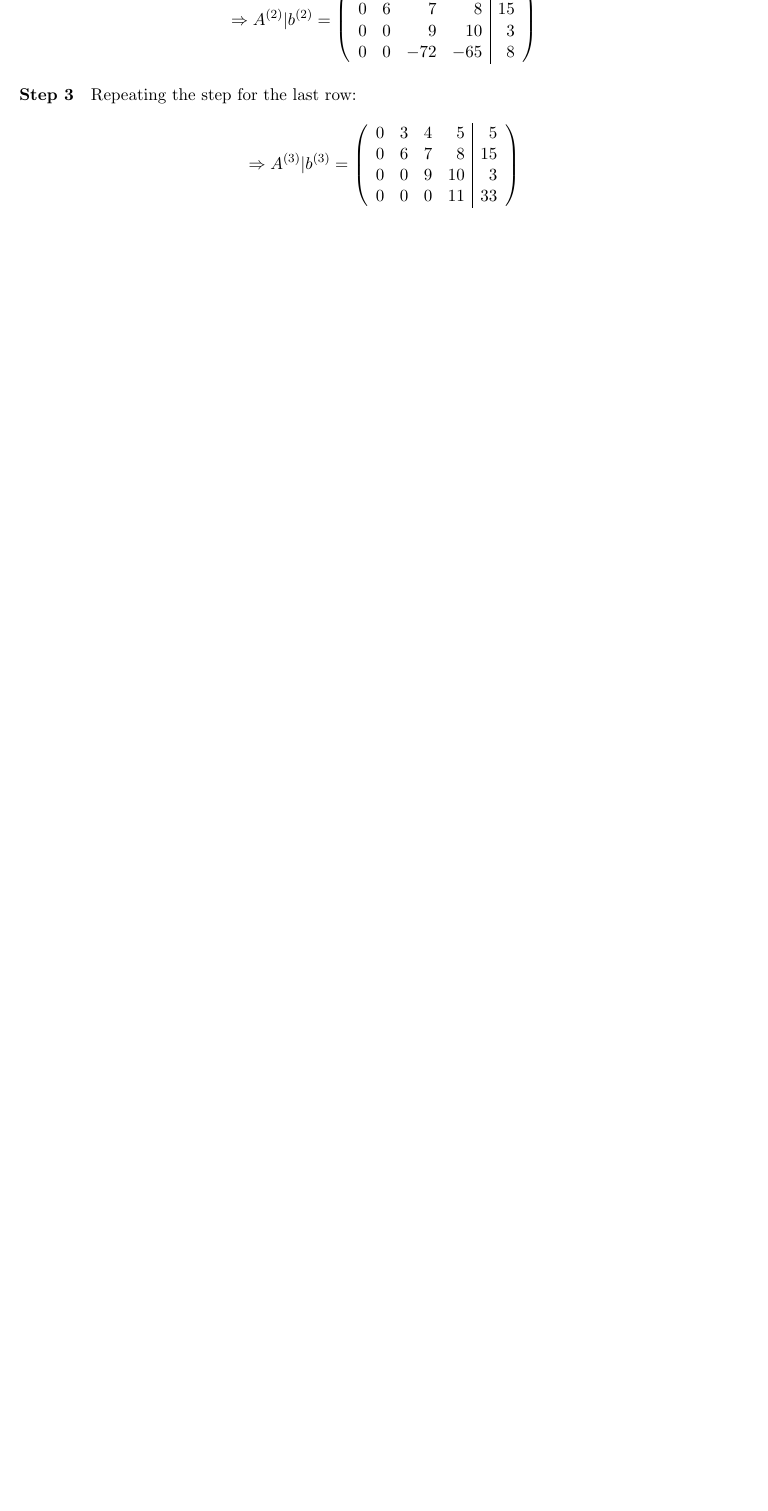
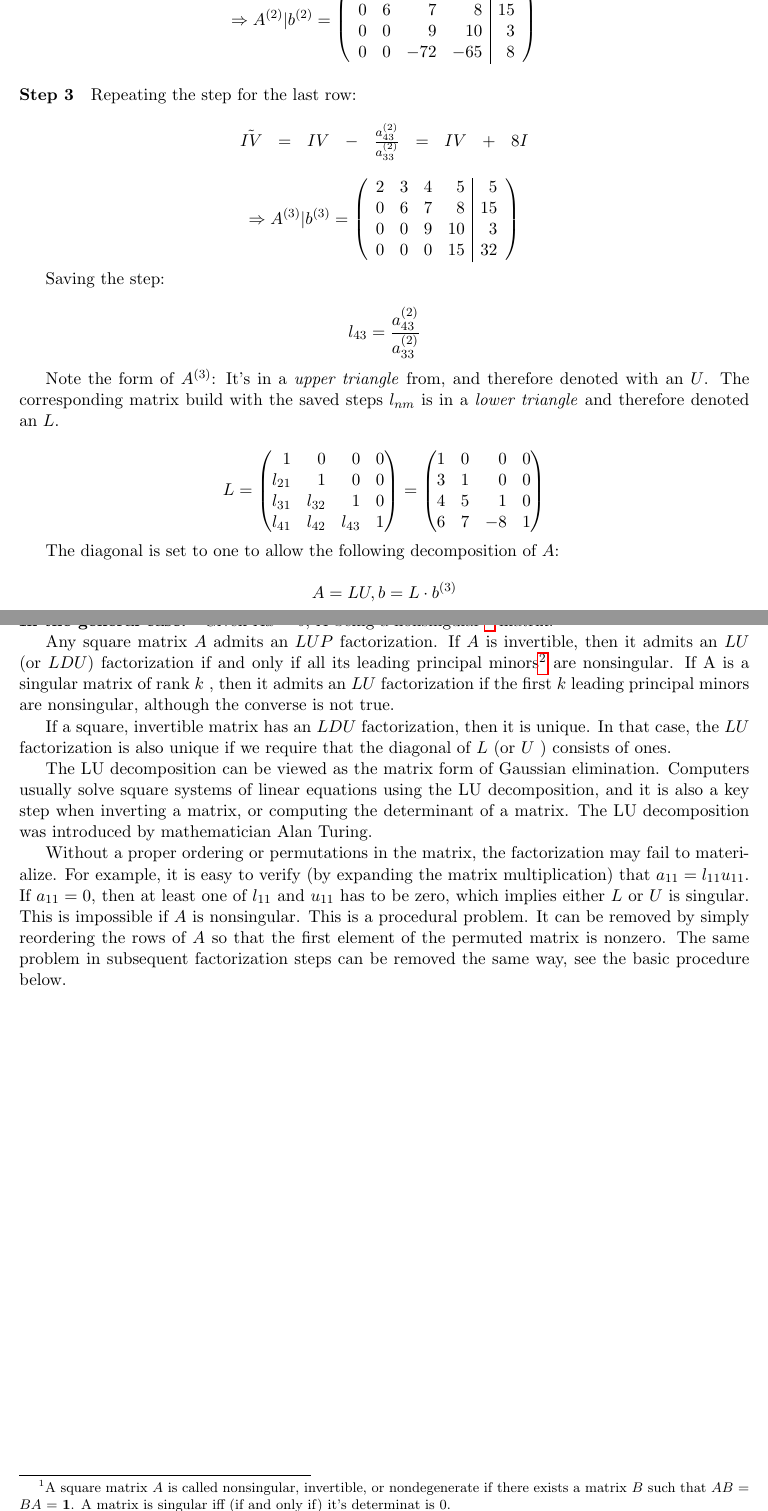
Before and after one commit to samuelsmal/numerik_1_script, a LaTeX book (numerik1.tex, which reads parts/solutions-of-linear-systems.tex): part of page 4 of 15 before the commit and two parts of pages 4 and 5 of 17 after it, the two joined at a grey line, cut so that both start at the same text, the shorter picture padded with empty space. Compiled offline with pdfLaTeX.

Commit message:
Second page

```diff
--- a/parts/solutions-of-linear-systems.tex
+++ b/parts/solutions-of-linear-systems.tex
@@ -47,3 +51,8 @@ first matrix and increasing by one for each elimination step.
+	l_{21} = \frac{a_{21}^{(1)}}{a_{11}^{(0)}},
+	l_{31} = \frac{a_{31}^{(0)}}{a_{11}^{(0)}},
+	l_{41} = \frac{a_{41}^{(0)}}{a_{11}^{(0)}}
+\]
+
 
 \[
 	\Rightarrow
@@ -62 +80,3 @@ Eliminate $x_2$ from $III$, $IV$, while using only the second row of $A^{(1)}$:
 \[
+	l_{32} = \frac{a_{32}^{(1)}}{a_{22}^{(1)}},
+	l_{42} = \frac{a_{42}^{(1)}}{a_{22}^{(1)}}
@@ -80,19 +96,87 @@ Eliminate $x_2$ from $III$, $IV$, while using only the second row of $A^{(1)}$:
 \paragraph{Step 3}
 Repeating the step for the last row:
 
+\[\begin{matrix*}[r]
+	\tilde{IV}  & = & IV  & - & \frac{a_{43}^{(2)}}{a_{33}^{(2)}} & = & IV  & + & 8I \\
+\end{matrix*} \]
+
 \[
 	\Rightarrow
 	A^{(3)}|b^{(3)} =
 	\left(\begin{array}{r r r r | r}
-			0 & 3 &  4 &  5 &  5 \\
+			2 & 3 &  4 &  5 &  5 \\
 			0 & 6 &  7 &  8 & 15 \\
 			0 & 0 &  9 & 10 &  3 \\
-			0 & 0 &  0 & 11 & 33
+			0 & 0 &  0 & 15 & 32
 	\end{array}\right)
 \]
 
+Saving the step:
 
+\[
+	l_{43} = \frac{a_{43}^{(2)}}{a_{33}^{(2)}}
+\]
+
+Note the form of $A^{(3)}$: It's in a \textit{upper triangle} from, and therefore
+denoted with an $U$. The corresponding matrix build with the saved steps $l_{nm}$ is in a
+\textit{lower triangle} and therefore denoted an $L$.
+
+\[L = \begin{pmatrix*}[r]
+	1      &      0 &      0 & 0 \\
+	l_{21} &      1 &      0 & 0 \\
+	l_{31} & l_{32} &      1 & 0 \\
+	l_{41} & l_{42} & l_{43} & 1
+\end{pmatrix*} =
+\begin{pmatrix*}[r]
+	1 & 0 & 0 & 0 \\
+	3 & 1 & 0 & 0 \\
+	4 & 5 & 1 & 0 \\
+	6 & 7 & -8 & 1
+\end{pmatrix*}
+\]
+
+The diagonal is set to one to allow the following decomposition of $A$:
+
+\[
+	A = LU, b = L \cdot b^{(3)}
+\]
 
 % END Example
 
+\paragraph{In the general case:} Given $Ax = b$, $A$ being a nonsingular
+\footnote{A square matrix $A$ is called nonsingular, invertible, or
+nondegenerate if there exists a matrix $B$ such that $AB$ = $BA$ = $\mathbf{1}$.
+A matrix is singular iff (if and only if) it's determinat is 0.} matrix.
+
+Any square matrix $A$ admits an $LUP$ factorization. If $A$ is invertible,
+then it admits an $LU$ (or $LDU$) factorization if and only if all its leading
+principal minors\footnote{In linear algebra, a minor of a matrix $A$ is the
+determinant of some smaller square matrix, cut down from $A$ by removing one or
+more of its rows or columns. Minors obtained by removing just one row and one
+column from square matrices (first minors) are required for calculating matrix
+cofactors, which in turn are useful for computing both the determinant and
+inverse of square matrices.} are nonsingular. If A is a singular matrix of rank $k$ ,
+then it admits an $LU$ factorization if the first $k$ leading principal minors
+are nonsingular, although the converse is not true.
+
+If a square, invertible matrix has an $LDU$ factorization, then it is unique.
+In that case, the $LU$ factorization is also unique if we require that the
+diagonal of $L$ (or $U$ ) consists of ones.
+
+The LU decomposition can be viewed as the matrix form of Gaussian elimination.
+Computers usually solve square systems of linear equations using the LU
+decomposition, and it is also a key step when inverting a matrix, or
+computing the determinant of a matrix. The LU decomposition was introduced
+by mathematician Alan Turing.
+
+Without a proper ordering or permutations in the matrix,
+the factorization may fail to materialize. For example, it is easy to verify
+(by expanding the matrix multiplication) that $a_{11} = l_{11} u_{11}$.
+If $a_{11} = 0$, then at least one of $l_{11}$ and $u_{11}$ has to be zero,
+which implies either $L$ or $U$ is singular. This is impossible if $A$ is
+nonsingular. This is a procedural problem. It can be removed by simply
+reordering the rows of $A$ so that the first element of the permuted matrix is
+nonzero. The same problem in subsequent factorization steps can be removed the
+same way, see the basic procedure below.
+
 % chapter solutions_of_linear_systems_lu_decomposition_factorisation (end)
```
Also changed, not shown: parts/solutions-of-linear-systems.tex (29 more changed lines).
